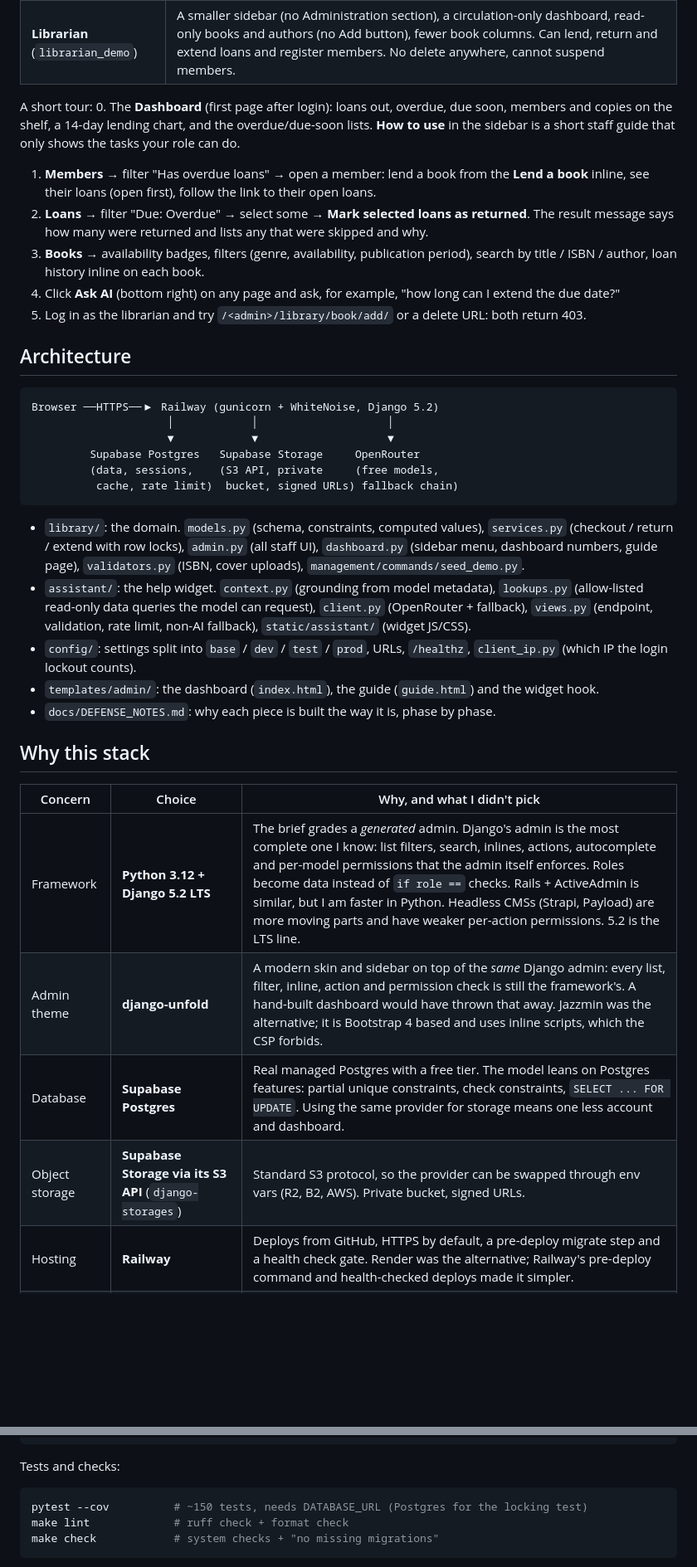
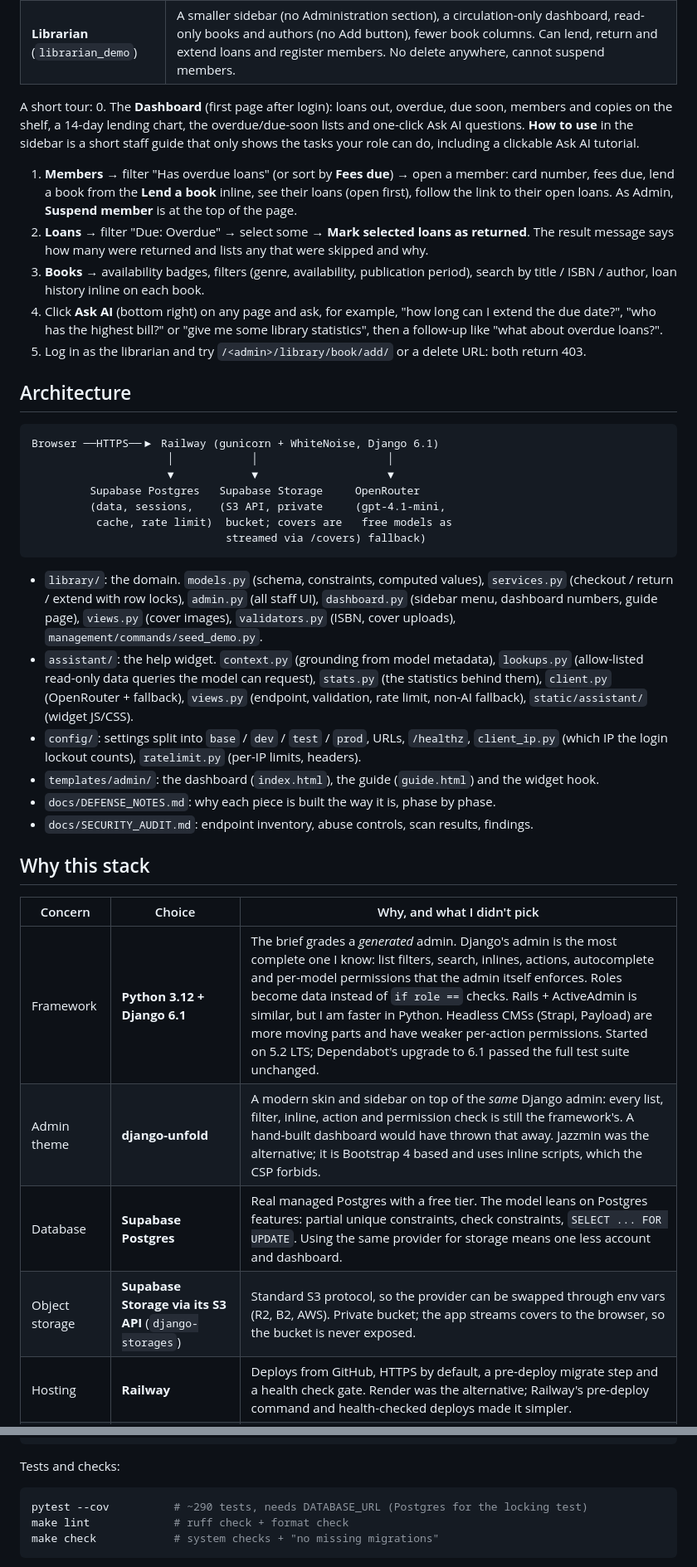
Before and after one commit to JonasTkss/benrey-library, a Markdown page: README.md, 2 parts joined by grey strips. Shown at 83% size. Rendered like a GitHub page; blank space fills up the shorter version.

````diff
--- a/README.md
+++ b/README.md
@@ -18,49 +27,55 @@ loans, two staff roles, covers in object storage, and an AI help widget that exp
 
 A short tour:
 0. The **Dashboard** (first page after login): loans out, overdue, due soon, members and
-   copies on the shelf, a 14-day lending chart, and the overdue/due-soon lists. **How to use**
-   in the sidebar is a short staff guide that only shows the tasks your role can do.
-1. **Members** → filter "Has overdue loans" → open a member: lend a book from the
-   **Lend a book** inline, see their loans (open first), follow the link to their open loans.
+   copies on the shelf, a 14-day lending chart, the overdue/due-soon lists and one-click Ask AI
+   questions. **How to use** in the sidebar is a short staff guide that only shows the tasks
+   your role can do, including a clickable Ask AI tutorial.
+1. **Members** → filter "Has overdue loans" (or sort by **Fees due**) → open a member: card
+   number, fees due, lend a book from the **Lend a book** inline, see their loans (open first),
+   follow the link to their open loans. As Admin, **Suspend member** is at the top of the page.
 2. **Loans** → filter "Due: Overdue" → select some → **Mark selected loans as returned**. The
    result message says how many were returned and lists any that were skipped and why.
 3. **Books** → availability badges, filters (genre, availability, publication period), search by
    title / ISBN / author, loan history inline on each book.
 4. Click **Ask AI** (bottom right) on any page and ask, for example, "how long can I extend
-   the due date?"
+   the due date?", "who has the highest bill?" or "give me some library statistics", then a
+   follow-up like "what about overdue loans?".
 5. Log in as the librarian and try `/<admin>/library/book/add/` or a delete URL: both return 403.
 
 ## Architecture
 
 ```
-Browser ──HTTPS──▶ Railway (gunicorn + WhiteNoise, Django 5.2)
+Browser ──HTTPS──▶ Railway (gunicorn + WhiteNoise, Django 6.1)
                      │            │                    │
                      ▼            ▼                    ▼
          Supabase Postgres   Supabase Storage     OpenRouter
-         (data, sessions,    (S3 API, private     (free models,
-          cache, rate limit)  bucket, signed URLs) fallback chain)
+         (data, sessions,    (S3 API, private     (gpt-4.1-mini,
+          cache, rate limit)  bucket; covers are   free models as
+                              streamed via /covers) fallback)
 ```
 
 - `library/`: the domain. `models.py` (schema, constraints, computed values),
   `services.py` (checkout / return / extend with row locks), `admin.py` (all staff UI),
-  `dashboard.py` (sidebar menu, dashboard numbers, guide page),
+  `dashboard.py` (sidebar menu, dashboard numbers, guide page), `views.py` (cover images),
   `validators.py` (ISBN, cover uploads), `management/commands/seed_demo.py`.
 - `assistant/`: the help widget. `context.py` (grounding from model metadata),
-  `lookups.py` (allow-listed read-only data queries the model can request),
+  `lookups.py` (allow-listed read-only data queries the model can request), `stats.py`
+  (the statistics behind them),
   `client.py` (OpenRouter + fallback), `views.py` (endpoint, validation, rate limit,
   non-AI fallback), `static/assistant/` (widget JS/CSS).
 - `config/`: settings split into `base` / `dev` / `test` / `prod`, URLs, `/healthz`,
-  `client_ip.py` (which IP the login lockout counts).
+  `client_ip.py` (which IP the login lockout counts), `ratelimit.py` (per-IP limits, headers).
 - `templates/admin/`: the dashboard (`index.html`), the guide (`guide.html`) and the widget hook.
 - `docs/DEFENSE_NOTES.md`: why each piece is built the way it is, phase by phase.
+- `docs/SECURITY_AUDIT.md`: endpoint inventory, abuse controls, scan results, findings.
 
 ## Why this stack
 
 | Concern | Choice | Why, and what I didn't pick |
 | --- | --- | --- |
-| Framework | **Python 3.12 + Django 5.2 LTS** | The brief grades a *generated* admin. Django's admin is the most complete one I know: list filters, search, inlines, actions, autocomplete and per-model permissions that the admin itself enforces. Roles become data instead of `if role ==` checks. Rails + ActiveAdmin is similar, but I am faster in Python. Headless CMSs (Strapi, Payload) are more moving parts and have weaker per-action permissions. 5.2 is the LTS line. |
+| Framework | **Python 3.12 + Django 6.1** | The brief grades a *generated* admin. Django's admin is the most complete one I know: list filters, search, inlines, actions, autocomplete and per-model permissions that the admin itself enforces. Roles become data instead of `if role ==` checks. Rails + ActiveAdmin is similar, but I am faster in Python. Headless CMSs (Strapi, Payload) are more moving parts and have weaker per-action permissions. Started on 5.2 LTS; Dependabot's upgrade to 6.1 passed the full test suite unchanged. |
 | Admin theme | **django-unfold** | A modern skin and sidebar on top of the *same* Django admin: every list, filter, inline, action and permission check is still the framework's. A hand-built dashboard would have thrown that away. Jazzmin was the alternative; it is Bootstrap 4 based and uses inline scripts, which the CSP forbids. |
 | Database | **Supabase Postgres** | Real managed Postgres with a free tier. The model leans on Postgres features: partial unique constraints, check constraints, `SELECT ... FOR UPDATE`. Using the same provider for storage means one less account and dashboard. |
-| Object storage | **Supabase Storage via its S3 API** (`django-storages`) | Standard S3 protocol, so the provider can be swapped through env vars (R2, B2, AWS). Private bucket, signed URLs. |
+| Object storage | **Supabase Storage via its S3 API** (`django-storages`) | Standard S3 protocol, so the provider can be swapped through env vars (R2, B2, AWS). Private bucket; the app streams covers to the browser, so the bucket is never exposed. |
 | Hosting | **Railway** | Deploys from GitHub, HTTPS by default, a pre-deploy migrate step and a health check gate. Render was the alternative; Railway's pre-deploy command and health-checked deploys made it simpler. |
 | Auth | Django auth, **Argon2**, DB sessions, **django-axes** | Framework auth is audited; Argon2 is memory-hard (more resistant to GPU cracking than the PBKDF2 default). DB sessions can be revoked server-side. Axes adds lockout. |
@@ -201,7 +216,7 @@ python manage.py runserver                # http://localhost:8000/admin/
 Tests and checks:
 
 ```bash
-pytest --cov          # ~150 tests, needs DATABASE_URL (Postgres for the locking test)
+pytest --cov          # ~290 tests, needs DATABASE_URL (Postgres for the locking test)
 make lint             # ruff check + format check
 make check            # system checks + "no missing migrations"
 ```
````
Also changed, not shown: other parts of README.md (+17 -8 lines), docs/SECURITY_AUDIT.md (+4 -0 lines).
